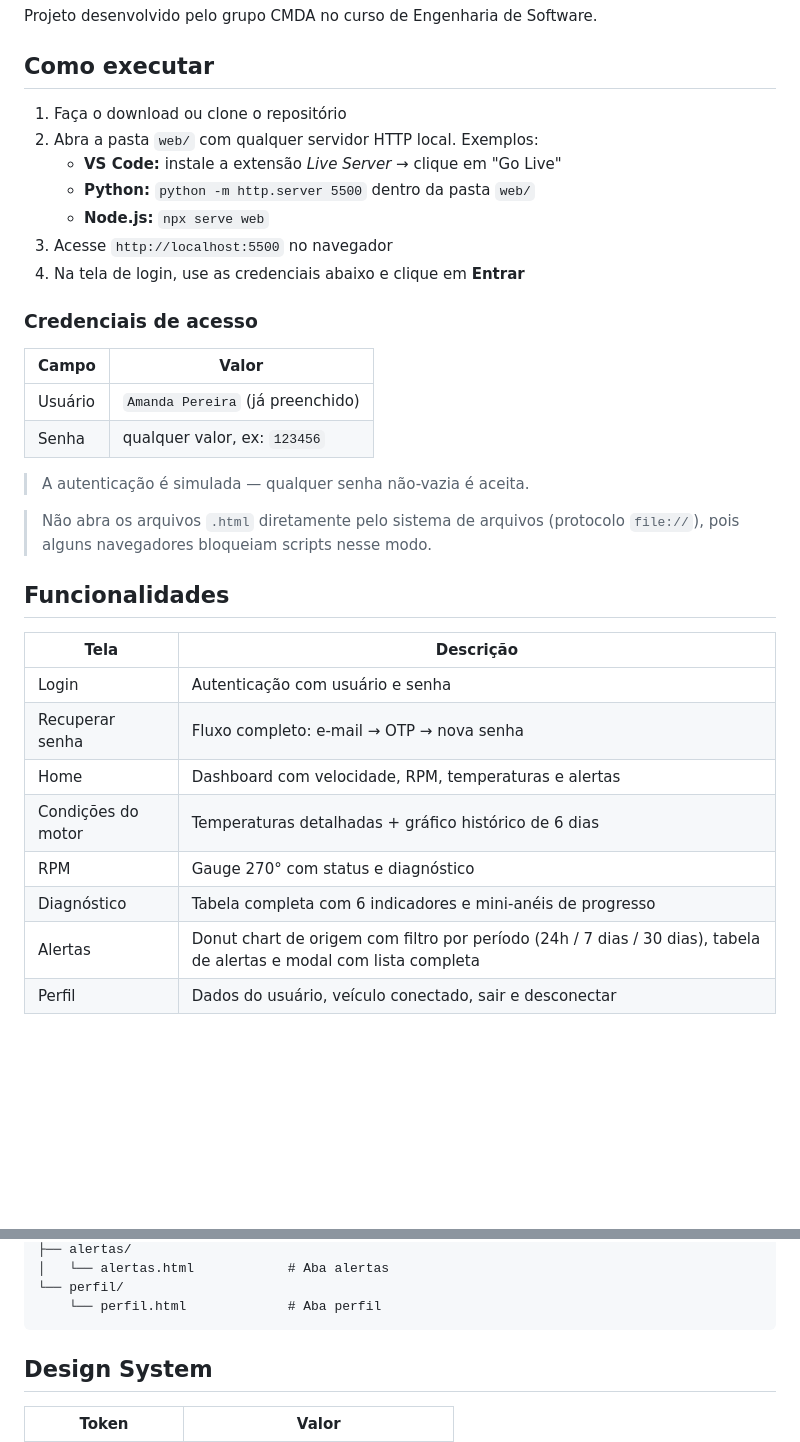
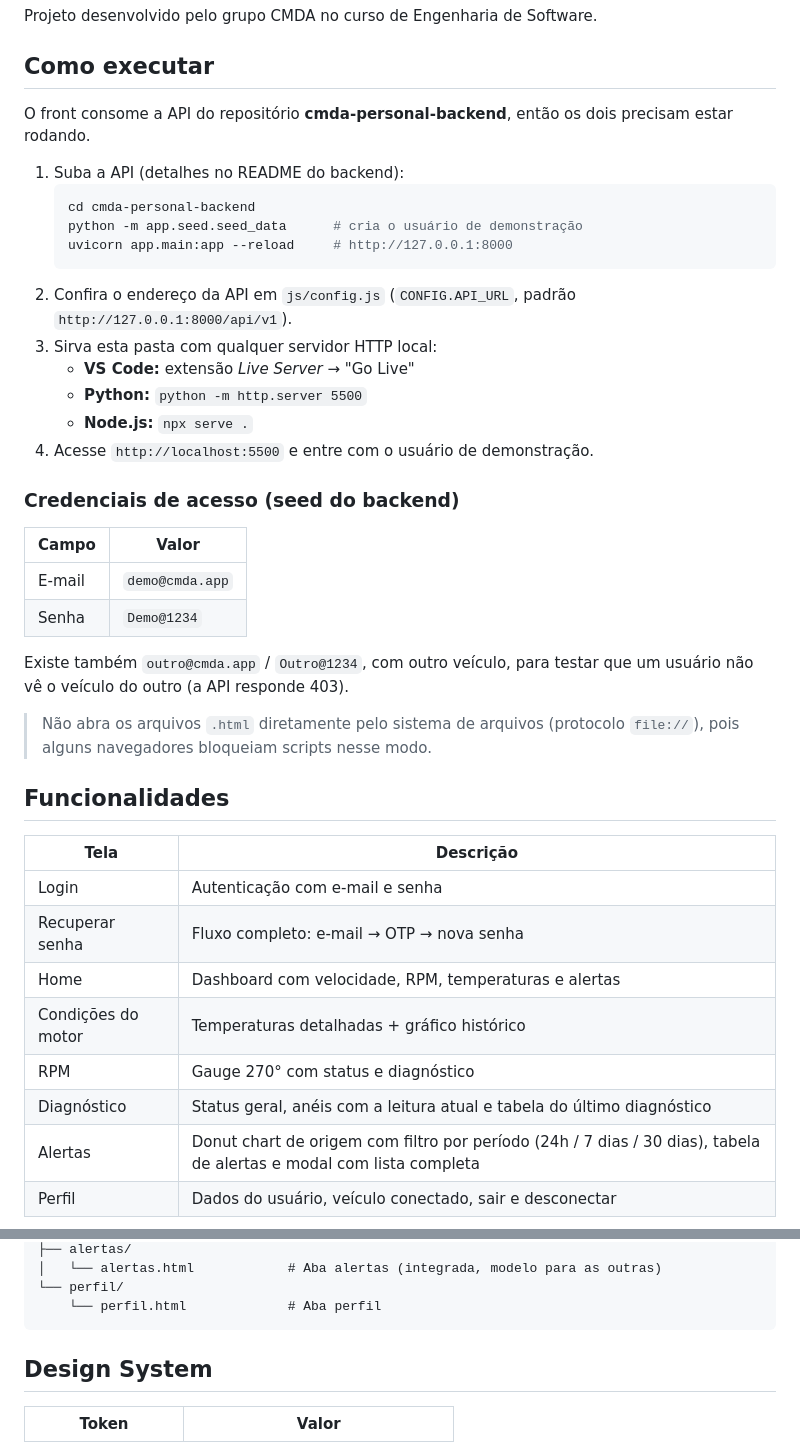
Before and after one commit to jean-aluno-uni/cmda-personal-frontend, a Markdown page: README.md, 2 parts joined by grey strips. Drawn GitHub-style; blank space fills up the shorter version.

````diff
--- a/README.md
+++ b/README.md
@@ -10,22 +10,29 @@ Projeto desenvolvido pelo grupo CMDA no curso de Engenharia de Software.
 
 ## Como executar
 
-1. Faça o download ou clone o repositório
-2. Abra a pasta `web/` com qualquer servidor HTTP local. Exemplos:
-   - **VS Code:** instale a extensão *Live Server* → clique em "Go Live"
-   - **Python:** `python -m http.server 5500` dentro da pasta `web/`
-   - **Node.js:** `npx serve web`
-3. Acesse `http://localhost:5500` no navegador
-4. Na tela de login, use as credenciais abaixo e clique em **Entrar**
+O front consome a API do repositório **cmda-personal-backend**, então os dois precisam estar rodando.
 
-### Credenciais de acesso
+1. Suba a API (detalhes no README do backend):
+   ```bash
+   cd cmda-personal-backend
+   python -m app.seed.seed_data      # cria o usuário de demonstração
+   uvicorn app.main:app --reload     # http://127.0.0.1:8000
+   ```
+2. Confira o endereço da API em `js/config.js` (`CONFIG.API_URL`, padrão `http://127.0.0.1:8000/api/v1`).
+3. Sirva esta pasta com qualquer servidor HTTP local:
+   - **VS Code:** extensão *Live Server* → "Go Live"
+   - **Python:** `python -m http.server 5500`
+   - **Node.js:** `npx serve .`
+4. Acesse `http://localhost:5500` e entre com o usuário de demonstração.
+
+### Credenciais de acesso (seed do backend)
 
 | Campo | Valor |
 |-------|-------|
-| Usuário | `Amanda Pereira` (já preenchido) |
-| Senha | qualquer valor, ex: `123456` |
+| E-mail | `demo@cmda.app` |
+| Senha | `Demo@1234` |
 
-> A autenticação é simulada — qualquer senha não-vazia é aceita.
+Existe também `outro@cmda.app` / `Outro@1234`, com outro veículo, para testar que um usuário não vê o veículo do outro (a API responde 403).
 
 > Não abra os arquivos `.html` diretamente pelo sistema de arquivos (protocolo `file://`), pois alguns navegadores bloqueiam scripts nesse modo.
 
@@ -33,12 +40,12 @@ Projeto desenvolvido pelo grupo CMDA no curso de Engenharia de Software.
 
 | Tela | Descrição |
 |------|-----------|
-| Login | Autenticação com usuário e senha |
+| Login | Autenticação com e-mail e senha |
 | Recuperar senha | Fluxo completo: e-mail → OTP → nova senha |
 | Home | Dashboard com velocidade, RPM, temperaturas e alertas |
-| Condições do motor | Temperaturas detalhadas + gráfico histórico de 6 dias |
+| Condições do motor | Temperaturas detalhadas + gráfico histórico |
 | RPM | Gauge 270° com status e diagnóstico |
-| Diagnóstico | Tabela completa com 6 indicadores e mini-anéis de progresso |
+| Diagnóstico | Status geral, anéis com a leitura atual e tabela do último diagnóstico |
 | Alertas | Donut chart de origem com filtro por período (24h / 7 dias / 30 dias), tabela de alertas e modal com lista completa |
 | Perfil | Dados do usuário, veículo conectado, sair e desconectar |
 
@@ -103,5 +114,5 @@ Temp. geral: 80 °C
 ├── alertas/
-│   └── alertas.html            # Aba alertas
+│   └── alertas.html            # Aba alertas (integrada, modelo para as outras)
 └── perfil/
     └── perfil.html             # Aba perfil
 ```
````
Also changed, not shown: other parts of README.md (+31 -27 lines), CLAUDE.md (added, +48 -0 lines).
